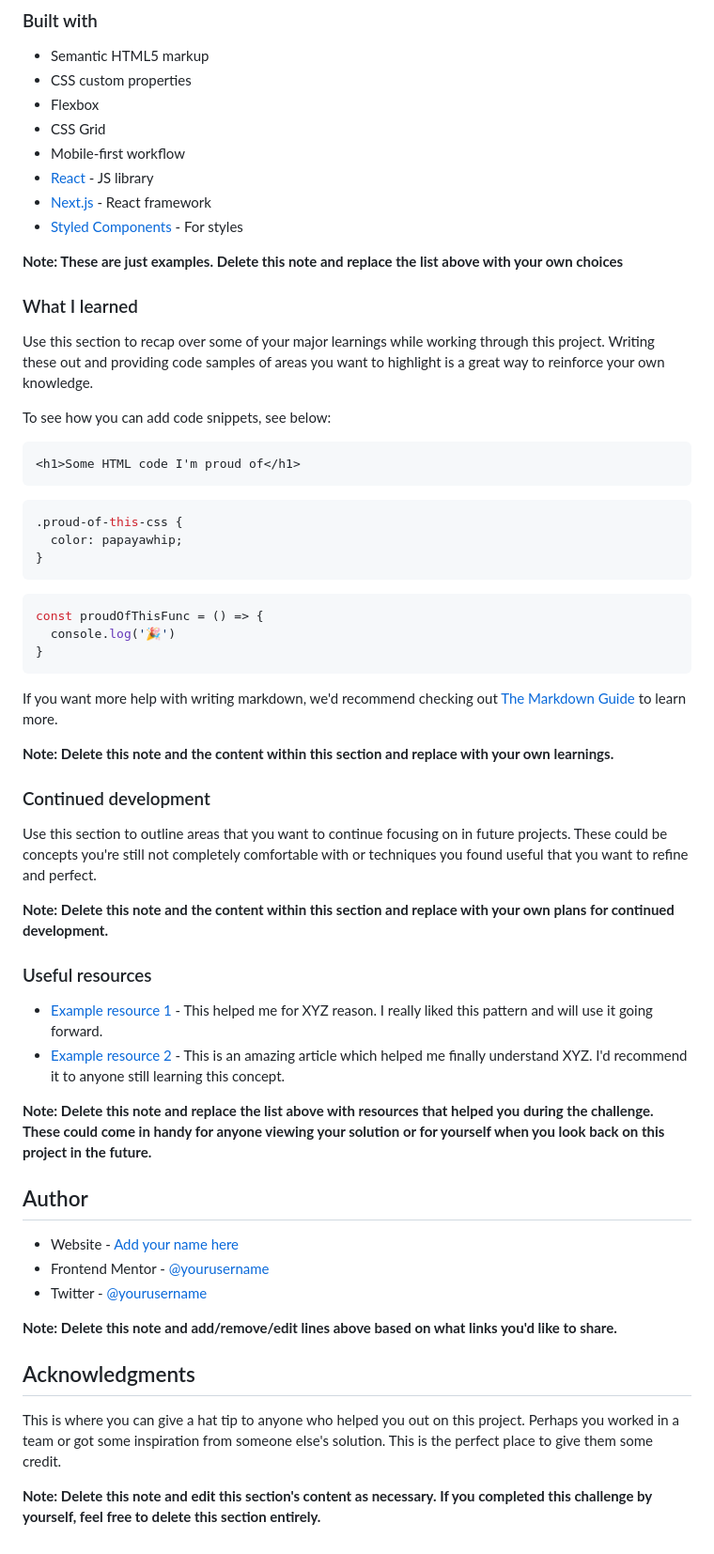
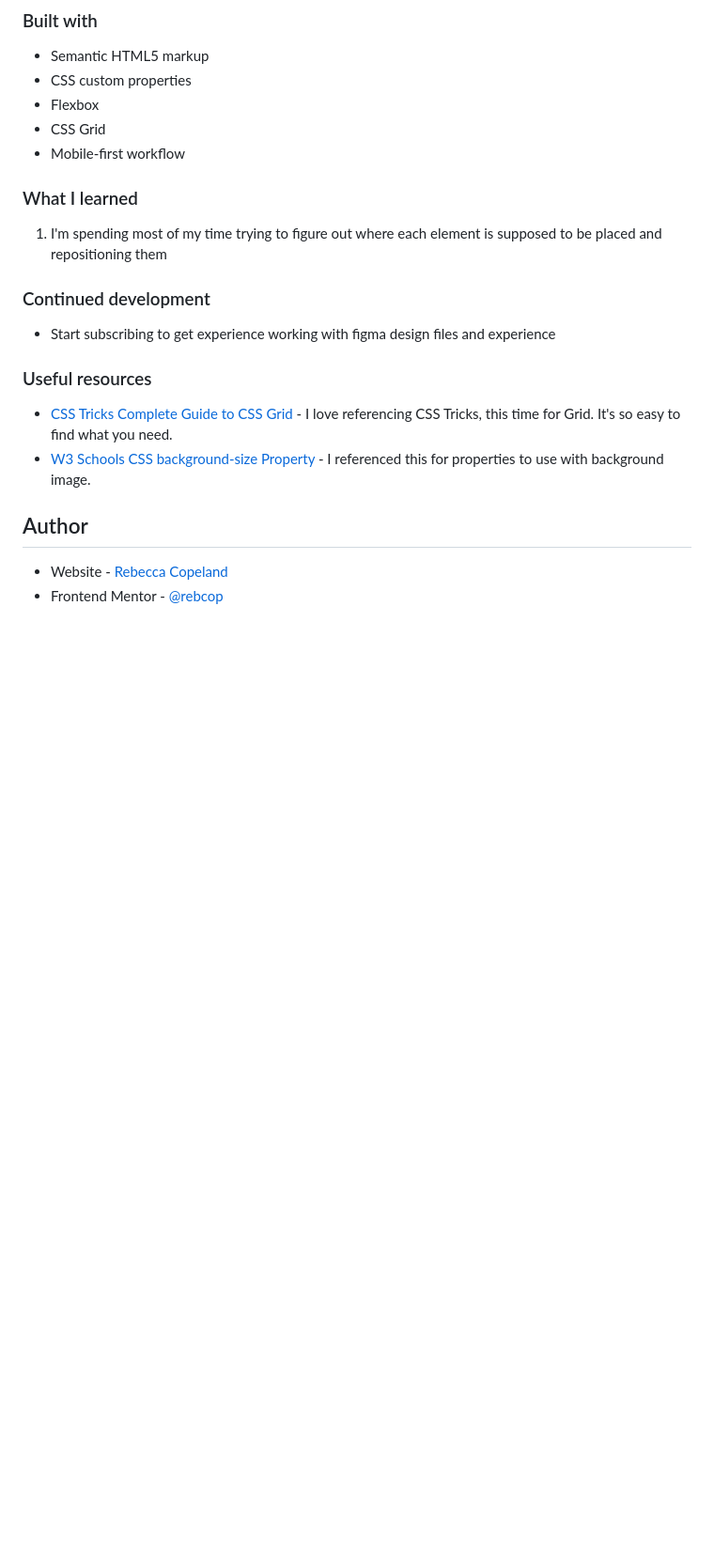
Before and after one commit to rebcop/FM-ProductPreviewCard, a Markdown page: README.md, the part around the change printed below. Shown: that part at 94% size. GitHub-like rendering; blank space fills up the shorter version.

````diff
--- a/README.md
+++ b/README.md
@@ -53,59 +50,21 @@ Then crop/optimize/edit your image however you like, add it to your project, and
 - Flexbox
 - CSS Grid
 - Mobile-first workflow
-- [React](https://reactjs.org/) - JS library
-- [Next.js](https://nextjs.org/) - React framework
-- [Styled Components](https://styled-components.com/) - For styles
-
-**Note: These are just examples. Delete this note and replace the list above with your own choices**
 
 ### What I learned
 
-Use this section to recap over some of your major learnings while working through this project. Writing these out and providing code samples of areas you want to highlight is a great way to reinforce your own knowledge.
-
-To see how you can add code snippets, see below:
-
-```html
-<h1>Some HTML code I'm proud of</h1>
-```
-```css
-.proud-of-this-css {
-  color: papayawhip;
-}
-```
-```js
-const proudOfThisFunc = () => {
-  console.log('🎉')
-}
-```
-
-If you want more help with writing markdown, we'd recommend checking out [The Markdown Guide](https://www.markdownguide.org/) to learn more.
-
-**Note: Delete this note and the content within this section and replace with your own learnings.**
+1. I'm spending most of my time trying to figure out where each element is supposed to be placed and repositioning them
 
 ### Continued development
 
-Use this section to outline areas that you want to continue focusing on in future projects. These could be concepts you're still not completely comfortable with or techniques you found useful that you want to refine and perfect.
-
-**Note: Delete this note and the content within this section and replace with your own plans for continued development.**
+- Start subscribing to get experience working with figma design files and experience
 
 ### Useful resources
 
-- [Example resource 1](https://www.example.com) - This helped me for XYZ reason. I really liked this pattern and will use it going forward.
-- [Example resource 2](https://www.example.com) - This is an amazing article which helped me finally understand XYZ. I'd recommend it to anyone still learning this concept.
-
-**Note: Delete this note and replace the list above with resources that helped you during the challenge. These could come in handy for anyone viewing your solution or for yourself when you look back on this project in the future.**
+- [CSS Tricks Complete Guide to CSS Grid](https://css-tricks.com/snippets/css/complete-guide-grid/) - I love referencing CSS Tricks, this time for Grid. It's so easy to find what you need.
+- [W3 Schools CSS background-size Property](https://www.w3schools.com/cssref/css3_pr_background-size.php) - I referenced this for properties to use with background image.
 
 ## Author
 
-- Website - [Add your name here](https://www.your-site.com)
-- Frontend Mentor - [@yourusername](https://www.frontendmentor.io/profile/yourusername)
-- Twitter - [@yourusername](https://www.twitter.com/yourusername)
-
-**Note: Delete this note and add/remove/edit lines above based on what links you'd like to share.**
-
-## Acknowledgments
-
-This is where you can give a hat tip to anyone who helped you out on this project. Perhaps you worked in a team or got some inspiration from someone else's solution. This is the perfect place to give them some credit.
-
-**Note: Delete this note and edit this section's content as necessary. If you completed this challenge by yourself, feel free to delete this section entirely.**
+- Website - [Rebecca Copeland](https://rebcop.github.io/)
+- Frontend Mentor - [@rebcop](https://www.frontendmentor.io/profile/rebcop)
````
Also changed, not shown: other parts of README.md (+4 -7 lines), images/desktop-solution.PNG (added), images/mobile-solution.PNG (added), 2 other files.
